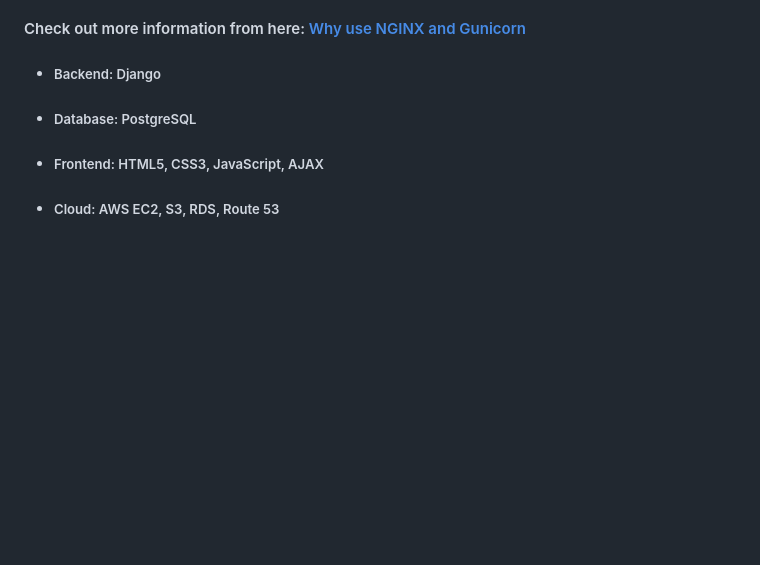
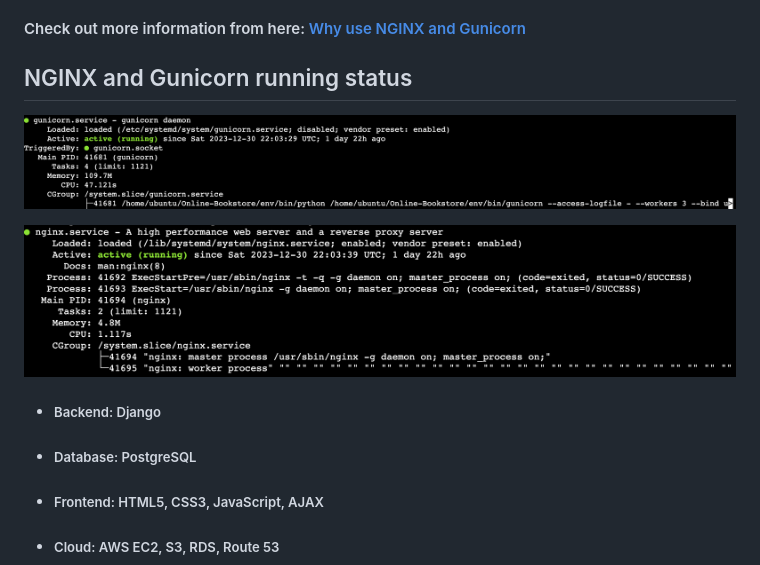
Before and after one commit to weizihan1213/Online-Bookstore, a Markdown page: README.md, the part around the change. Rendered like a GitHub page; blank space fills up the shorter version.

Commit message:
Update README.md
added gunicorn and nginx running pictures

```diff
--- a/README.md
+++ b/README.md
@@ -19,6 +19,11 @@ Besides, serving static assets, **NGINX** can also cache the responses from Guni
 
 #### Check out more information from here: [Why use NGINX and Gunicorn](https://medium.com/@HannahMel/nginx-gunicorn-and-wsgi-e1795943536e#:~:text=It%20can%20handle%20them%20very,code%20is%20executed%20when%20needed.)
 
+## NGINX and Gunicorn running status
+![gunicorn](https://github.com/weizihan1213/Online-Bookstore/blob/main/gunicorn_status.png)
+
+![nginx](https://github.com/weizihan1213/Online-Bookstore/blob/main/nginx_status.png)
+
 * ##### Backend: Django
 * ##### Database: PostgreSQL
 * ##### Frontend: HTML5, CSS3, JavaScript, AJAX
```
